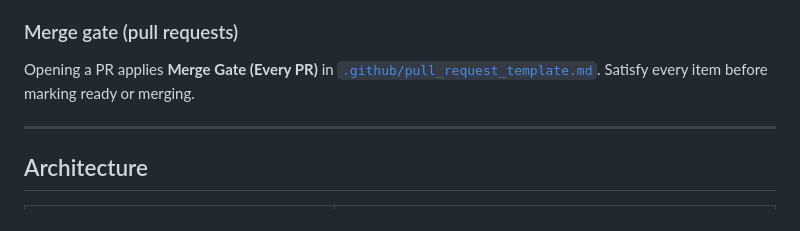
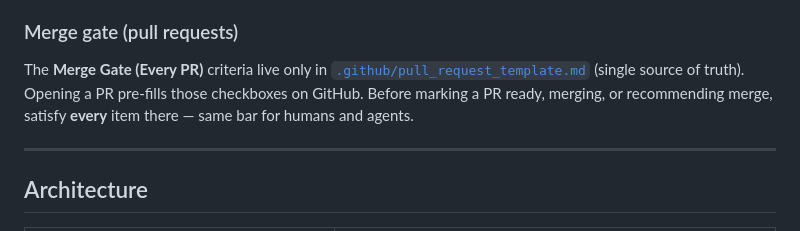
Before and after one commit to caraxesthebloodwyrm02/token-type-calculator, a Markdown page: AGENTS.md, the part around the change. GitHub-like rendering.

Commit message:
docs(AGENTS): clarify merge gate single source + agent parity
Co-authored-by: Cursor <cursoragent@cursor.com>

```diff
--- a/AGENTS.md
+++ b/AGENTS.md
@@ -44,7 +44,7 @@ Browser dashboard: open `index.html` directly in a browser (no server needed; re
 
 ### Merge gate (pull requests)
 
-Opening a PR applies **Merge Gate (Every PR)** in [`.github/pull_request_template.md`](.github/pull_request_template.md). Satisfy every item before marking ready or merging.
+The **Merge Gate (Every PR)** criteria live only in [`.github/pull_request_template.md`](.github/pull_request_template.md) (single source of truth). Opening a PR pre-fills those checkboxes on GitHub. Before marking a PR ready, merging, or recommending merge, satisfy **every** item there — same bar for humans and agents.
 
 ---
 
```
